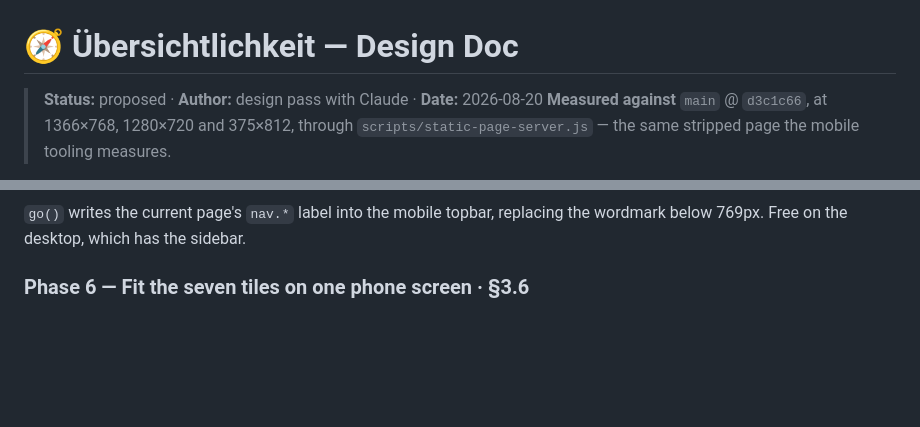
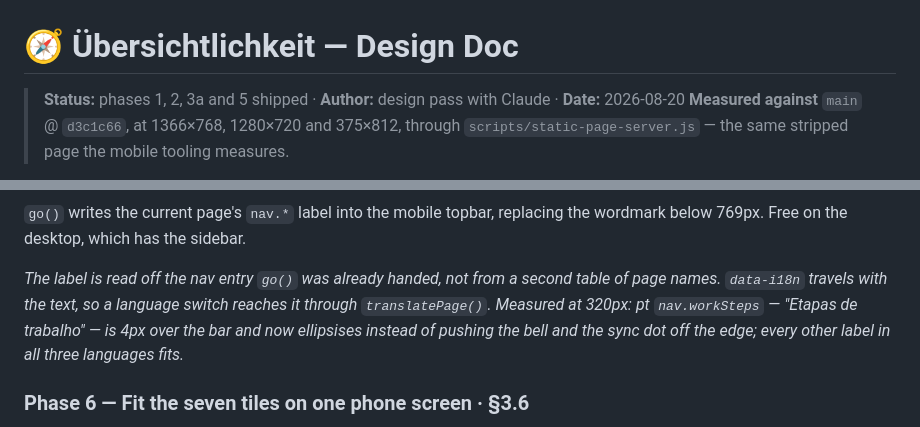
Before and after one commit to meisterpilze/meistertracker, a Markdown page: USABILITY_PLAN.md, 2 parts joined by grey strips. Drawn GitHub-style; blank space fills up the shorter version.

```diff
--- a/USABILITY_PLAN.md
+++ b/USABILITY_PLAN.md
@@ -1,6 +1,6 @@
 # 🧭 Übersichtlichkeit — Design Doc
 
-> **Status:** proposed · **Author:** design pass with Claude · **Date:** 2026-08-20
+> **Status:** phases 1, 2, 3a and 5 shipped · **Author:** design pass with Claude · **Date:** 2026-08-20
 > **Measured against** `main` @ `d3c1c66`, at 1366×768, 1280×720 and 375×812, through
 > `scripts/static-page-server.js` — the same stripped page the mobile tooling measures.
 
@@ -181,6 +223,12 @@ too, so it doubles as the jump-to the 11-entry sidebar still cannot make instant
 
 `go()` writes the current page's `nav.*` label into the mobile topbar, replacing the
 wordmark below 769px. Free on the desktop, which has the sidebar.
+
+*The label is read off the nav entry `go()` was already handed, not from a second table of
+page names. `data-i18n` travels with the text, so a language switch reaches it through
+`translatePage()`. Measured at 320px: pt `nav.workSteps` — "Etapas de trabalho" — is 4px
+over the bar and now ellipsises instead of pushing the bell and the sync dot off the edge;
+every other label in all three languages fits.*
 
 ### Phase 6 — Fit the seven tiles on one phone screen · §3.6
 
```
Also changed, not shown: other parts of USABILITY_PLAN.md (+49 -7 lines).
